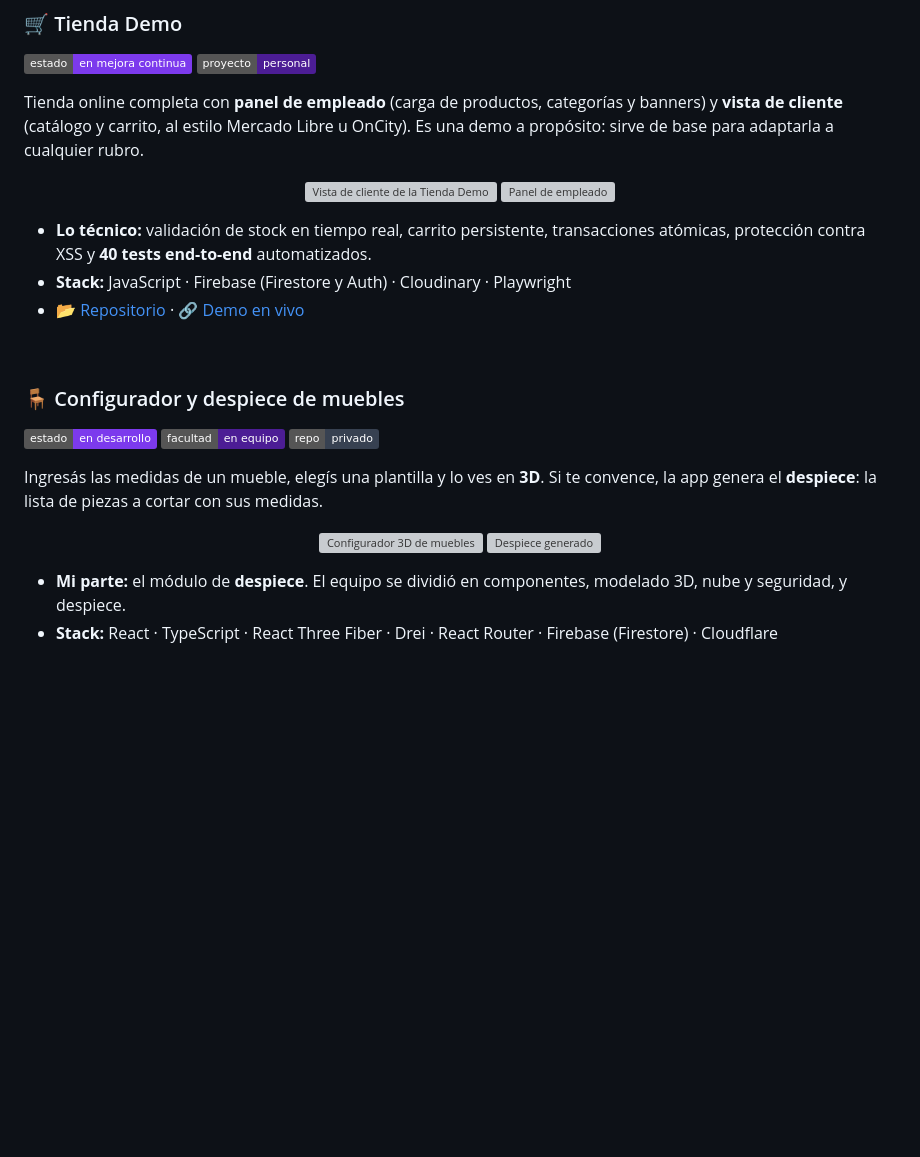
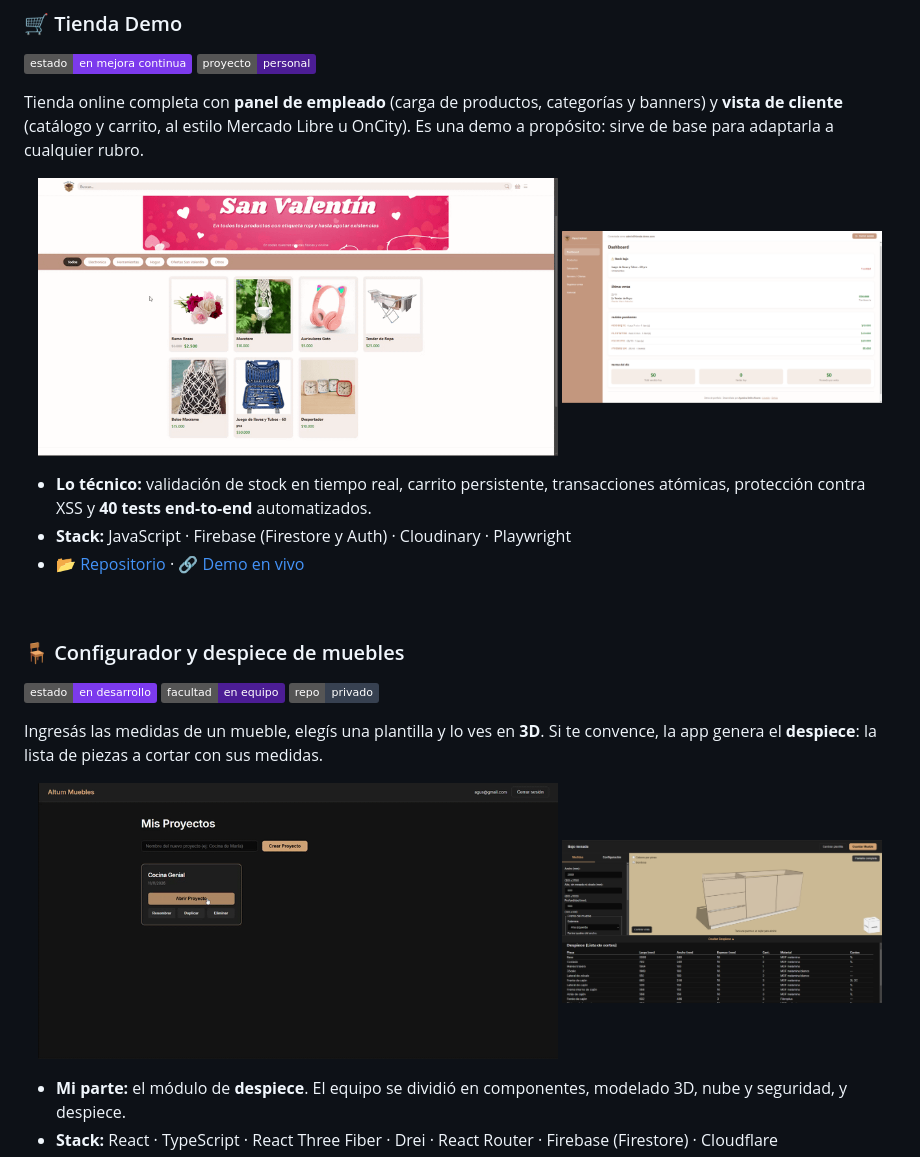
Before and after one commit to AgusBAlvarez/AgusBAlvarez, a Markdown page: README.es.md, the part around one of its changes. Rendered like a GitHub page; pictures changed too: assets/media/configurador.gif (added), assets/media/despiece.png (added), assets/media/tienda-admin.png (added); badges without logos; blank space fills up the shorter version; grey boxes are pictures that could not be loaded.

```diff
--- a/README.es.md
+++ b/README.es.md
@@ -31,8 +31,8 @@ Soy estudiante de Desarrollo de Software en **ITU Mendoza**. Me gusta construir
 Tienda online completa con **panel de empleado** (carga de productos, categorías y banners) y **vista de cliente** (catálogo y carrito, al estilo Mercado Libre u OnCity). Es una demo a propósito: sirve de base para adaptarla a cualquier rubro.
 
 <p align="center">
-  <img src="assets/media/shop-customer.gif" width="520" alt="Vista de cliente de la Tienda Demo">
-  <img src="assets/media/shop-admin.png" width="320" alt="Panel de empleado">
+  <img src="assets/media/tienda-cliente.gif" width="520" alt="Vista de cliente de la Tienda Demo">
+  <img src="assets/media/tienda-admin.png" width="320" alt="Panel de empleado">
 </p>
 
 - **Lo técnico:** validación de stock en tiempo real, carrito persistente, transacciones atómicas, protección contra XSS y **40 tests end-to-end** automatizados.
@@ -47,8 +47,8 @@ Tienda online completa con **panel de empleado** (carga de productos, categoría
 Ingresás las medidas de un mueble, elegís una plantilla y lo ves en **3D**. Si te convence, la app genera el **despiece**: la lista de piezas a cortar con sus medidas.
 
 <p align="center">
-  <img src="assets/media/configurator.gif" width="520" alt="Configurador 3D de muebles">
-  <img src="assets/media/cutlist.png" width="320" alt="Despiece generado">
+  <img src="assets/media/configurador.gif" width="520" alt="Configurador 3D de muebles">
+  <img src="assets/media/despiece.png" width="320" alt="Despiece generado">
 </p>
 
 - **Mi parte:** el módulo de **despiece**. El equipo se dividió en componentes, modelado 3D, nube y seguridad, y despiece.
```
Also changed, not shown: other parts of README.es.md (+2 -3 lines), README.md (+7 -8 lines), assets/media/ecoruta-alarma.png (added), assets/media/ecoruta-mapa.png (added).
